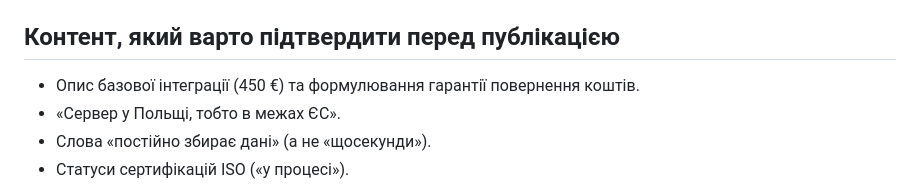
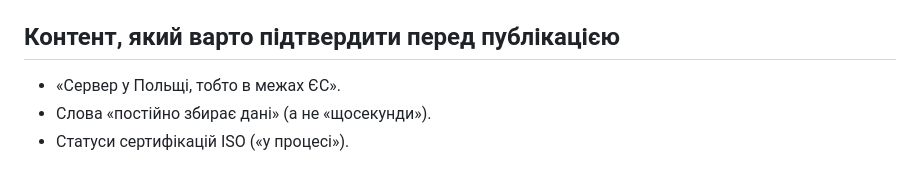
Before and after one commit to svpolonskiy-sys/steffany-bot, a Markdown page: synaptic-site/README.md, the part around the change. GitHub-like rendering.

Commit message:
Remove pilot pricing note from README
Co-Authored-By: Claude Sonnet 5.5 <noreply@anthropic.com>
Claude-Session: https://claude.ai/code/session_01AdQ6rwiPMAR1tdyJUdgFHT

```diff
--- a/synaptic-site/README.md
+++ b/synaptic-site/README.md
@@ -65,7 +65,6 @@ server {
 
 ## Контент, який варто підтвердити перед публікацією
 
-- Опис базової інтеграції (450 €) та формулювання гарантії повернення коштів.
 - «Сервер у Польщі, тобто в межах ЄС».
 - Слова «постійно збирає дані» (а не «щосекунди»).
 - Статуси сертифікацій ISO («у процесі»).
```
